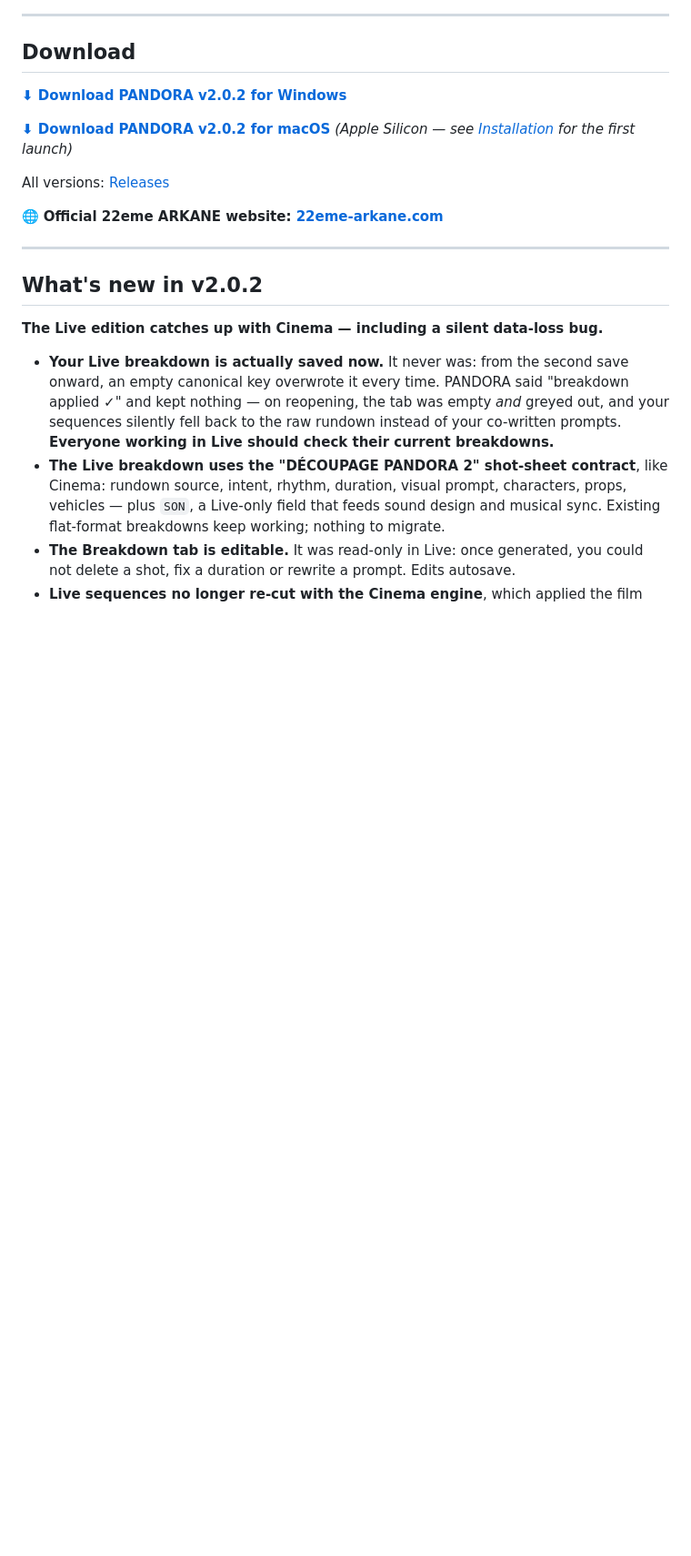
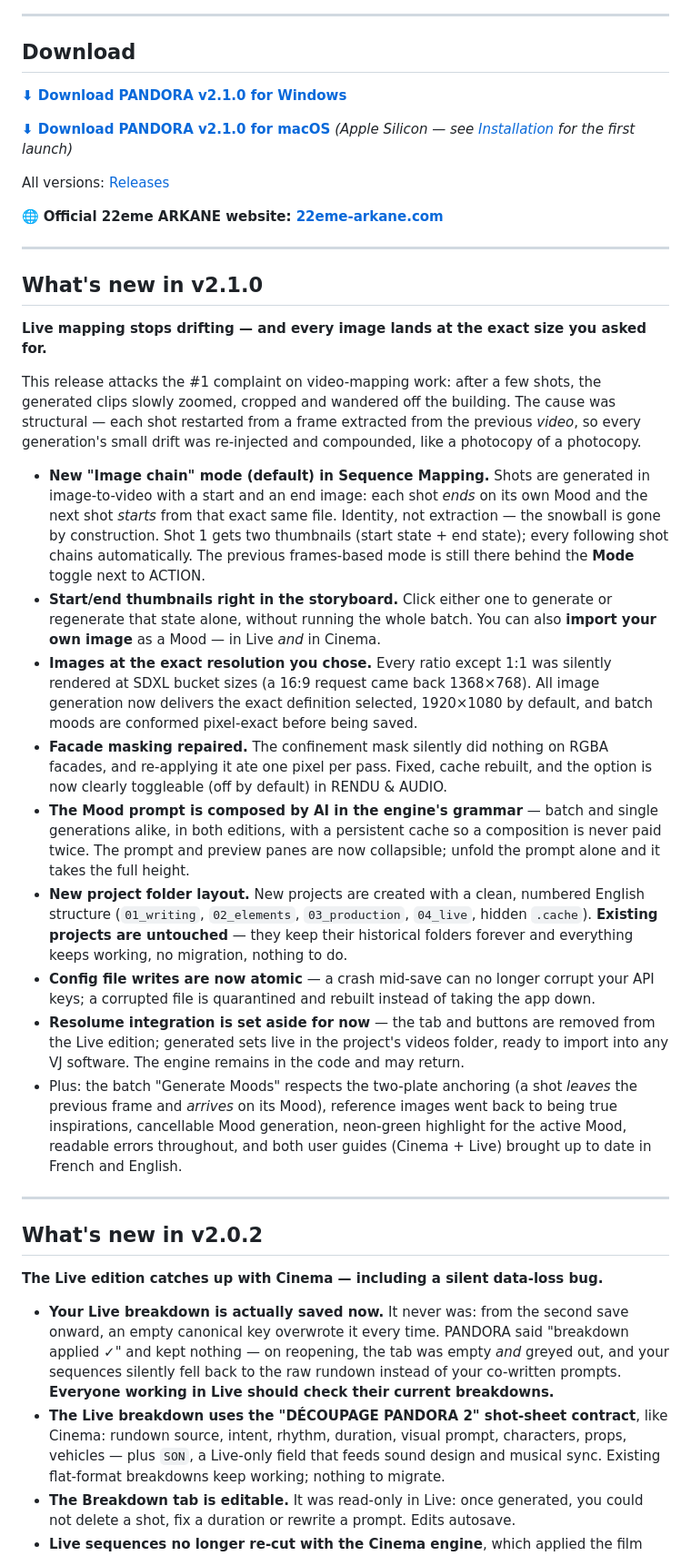
Before and after one commit to 22eme-Arkane/PANDORA, a Markdown page: README.md, the part around one of its changes. Shown at 91% size. Rendered like a GitHub page; blank space fills up the shorter version.

Commit message:
README : liens et notes de version 2.1.0 (inclut la 2.0.2 jamais publiee)

```diff
--- a/README.md
+++ b/README.md
@@ -18,13 +18,61 @@
 
 ## Download
 
-**[⬇ Download PANDORA v2.0.2 for Windows](https://github.com/22eme-Arkane/PANDORA/releases/download/v2.0.2/PANDORA_Setup_2.0.2.exe)**
+**[⬇ Download PANDORA v2.1.0 for Windows](https://github.com/22eme-Arkane/PANDORA/releases/download/v2.1.0/PANDORA_Setup_2.1.0.exe)**
 
-**[⬇ Download PANDORA v2.0.2 for macOS](https://github.com/22eme-Arkane/PANDORA/releases/download/v2.0.2/PANDORA_2.0.2.dmg)** *(Apple Silicon — see [Installation](#installation) for the first launch)*
+**[⬇ Download PANDORA v2.1.0 for macOS](https://github.com/22eme-Arkane/PANDORA/releases/download/v2.1.0/PANDORA_2.1.0.dmg)** *(Apple Silicon — see [Installation](#installation) for the first launch)*
 
 All versions: [Releases](../../releases)
 
 🌐 **Official 22eme ARKANE website: [22eme-arkane.com](https://22eme-arkane.com)**
+
+---
+
+## What's new in v2.1.0
+
+**Live mapping stops drifting — and every image lands at the exact size you asked for.**
+
+This release attacks the #1 complaint on video-mapping work: after a few shots, the
+generated clips slowly zoomed, cropped and wandered off the building. The cause was
+structural — each shot restarted from a frame extracted from the previous *video*,
+so every generation's small drift was re-injected and compounded, like a photocopy
+of a photocopy.
+
+- **New "Image chain" mode (default) in Sequence Mapping.** Shots are generated in
+  image-to-video with a start and an end image: each shot *ends* on its own Mood and
+  the next shot *starts* from that exact same file. Identity, not extraction — the
+  snowball is gone by construction. Shot 1 gets two thumbnails (start state + end
+  state); every following shot chains automatically. The previous frames-based mode
+  is still there behind the **Mode** toggle next to ACTION.
+- **Start/end thumbnails right in the storyboard.** Click either one to generate or
+  regenerate that state alone, without running the whole batch. You can also
+  **import your own image** as a Mood — in Live *and* in Cinema.
+- **Images at the exact resolution you chose.** Every ratio except 1:1 was silently
+  rendered at SDXL bucket sizes (a 16:9 request came back 1368×768). All image
+  generation now delivers the exact definition selected, 1920×1080 by default, and
+  batch moods are conformed pixel-exact before being saved.
+- **Facade masking repaired.** The confinement mask silently did nothing on RGBA
+  facades, and re-applying it ate one pixel per pass. Fixed, cache rebuilt, and the
+  option is now clearly toggleable (off by default) in RENDU & AUDIO.
+- **The Mood prompt is composed by AI in the engine's grammar** — batch and single
+  generations alike, in both editions, with a persistent cache so a composition is
+  never paid twice. The prompt and preview panes are now collapsible; unfold the
+  prompt alone and it takes the full height.
+- **New project folder layout.** New projects are created with a clean, numbered
+  English structure (`01_writing`, `02_elements`, `03_production`, `04_live`,
+  hidden `.cache`). **Existing projects are untouched** — they keep their historical
+  folders forever and everything keeps working, no migration, nothing to do.
+- **Config file writes are now atomic** — a crash mid-save can no longer corrupt
+  your API keys; a corrupted file is quarantined and rebuilt instead of taking the
+  app down.
+- **Resolume integration is set aside for now** — the tab and buttons are removed
+  from the Live edition; generated sets live in the project's videos folder, ready
+  to import into any VJ software. The engine remains in the code and may return.
+- Plus: the batch "Generate Moods" respects the two-plate anchoring (a shot *leaves*
+  the previous frame and *arrives* on its Mood), reference images went back to being
+  true inspirations, cancellable Mood generation, neon-green highlight for the
+  active Mood, readable errors throughout, and both user guides (Cinema + Live)
+  brought up to date in French and English.
 
 ---
 
```
Also changed, not shown: other parts of README.md (+2 -2 lines).
